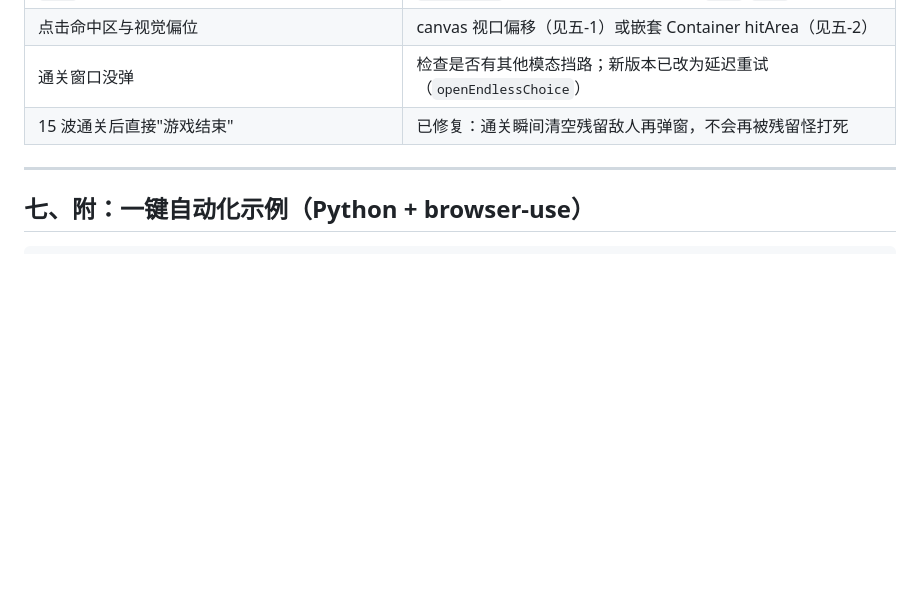
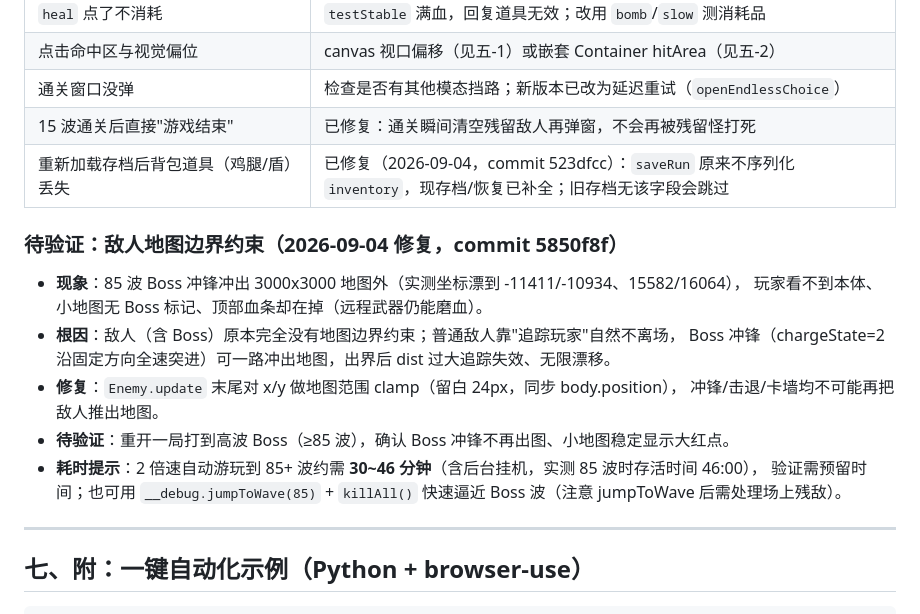
Before and after one commit to wenhjx/KeepLivingH5, a Markdown page: TESTING.md, the part around the change. Drawn GitHub-style; blank space fills up the shorter version.

Commit message:
docs: TESTING.md 记录待验证事项(敌人边界约束)与存档道具修复

```diff
--- a/TESTING.md
+++ b/TESTING.md
@@ -159,6 +159,19 @@ const rect = window.__game.canvas.getBoundingClientRect();
 | 点击命中区与视觉偏位 | canvas 视口偏移（见五-1）或嵌套 Container hitArea（见五-2） |
 | 通关窗口没弹 | 检查是否有其他模态挡路；新版本已改为延迟重试（`openEndlessChoice`） |
 | 15 波通关后直接"游戏结束" | 已修复：通关瞬间清空残留敌人再弹窗，不会再被残留怪打死 |
+| 重新加载存档后背包道具（鸡腿/盾）丢失 | 已修复（2026-09-04，commit 523dfcc）：`saveRun` 原来不序列化 `inventory`，现存档/恢复已补全；旧存档无该字段会跳过 |
+
+### 待验证：敌人地图边界约束（2026-09-04 修复，commit 5850f8f）
+
+- **现象**：85 波 Boss 冲锋冲出 3000x3000 地图外（实测坐标漂到 -11411/-10934、15582/16064），
+  玩家看不到本体、小地图无 Boss 标记、顶部血条却在掉（远程武器仍能磨血）。
+- **根因**：敌人（含 Boss）原本完全没有地图边界约束；普通敌人靠"追踪玩家"自然不离场，
+  Boss 冲锋（chargeState=2 沿固定方向全速突进）可一路冲出地图，出界后 dist 过大追踪失效、无限漂移。
+- **修复**：`Enemy.update` 末尾对 x/y 做地图范围 clamp（留白 24px，同步 body.position），
+  冲锋/击退/卡墙均不可能再把敌人推出地图。
+- **待验证**：重开一局打到高波 Boss（≥85 波），确认 Boss 冲锋不再出图、小地图稳定显示大红点。
+- **耗时提示**：2 倍速自动游玩到 85+ 波约需 **30~46 分钟**（含后台挂机，实测 85 波时存活时间 46:00），
+  验证需预留时间；也可用 `__debug.jumpToWave(85)` + `killAll()` 快速逼近 Boss 波（注意 jumpToWave 后需处理场上残敌）。
 
 ---
 
```
